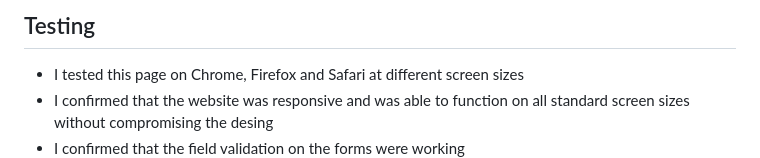
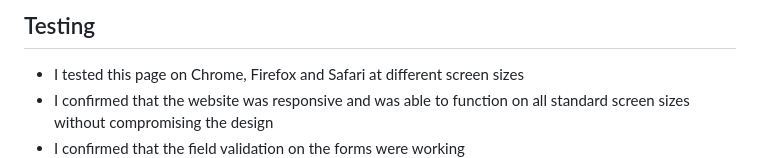
Before and after one commit to ManpreetRao/come-and-eat, a Markdown page: README.md, the part around the change. Drawn GitHub-style.

```diff
--- a/README.md
+++ b/README.md
@@ -65,7 +65,7 @@ Using the site 'Coolors' I was able to create a colour palette to use throughout
 <h2>Testing</h2>
 <ul>
     <li>I tested this page on Chrome, Firefox and Safari at different screen sizes</li>
-    <li>I confirmed that the website was responsive and was able to function on all standard screen sizes without compromising the desing</li>
+    <li>I confirmed that the website was responsive and was able to function on all standard screen sizes without compromising the design</li>
     <li>I confirmed that the field validation on the forms were working</li>
     <img src="/assets/images/form_email.jpg" alt="Screenshot of the form validation working on an email imput field">
 </ul>
```
